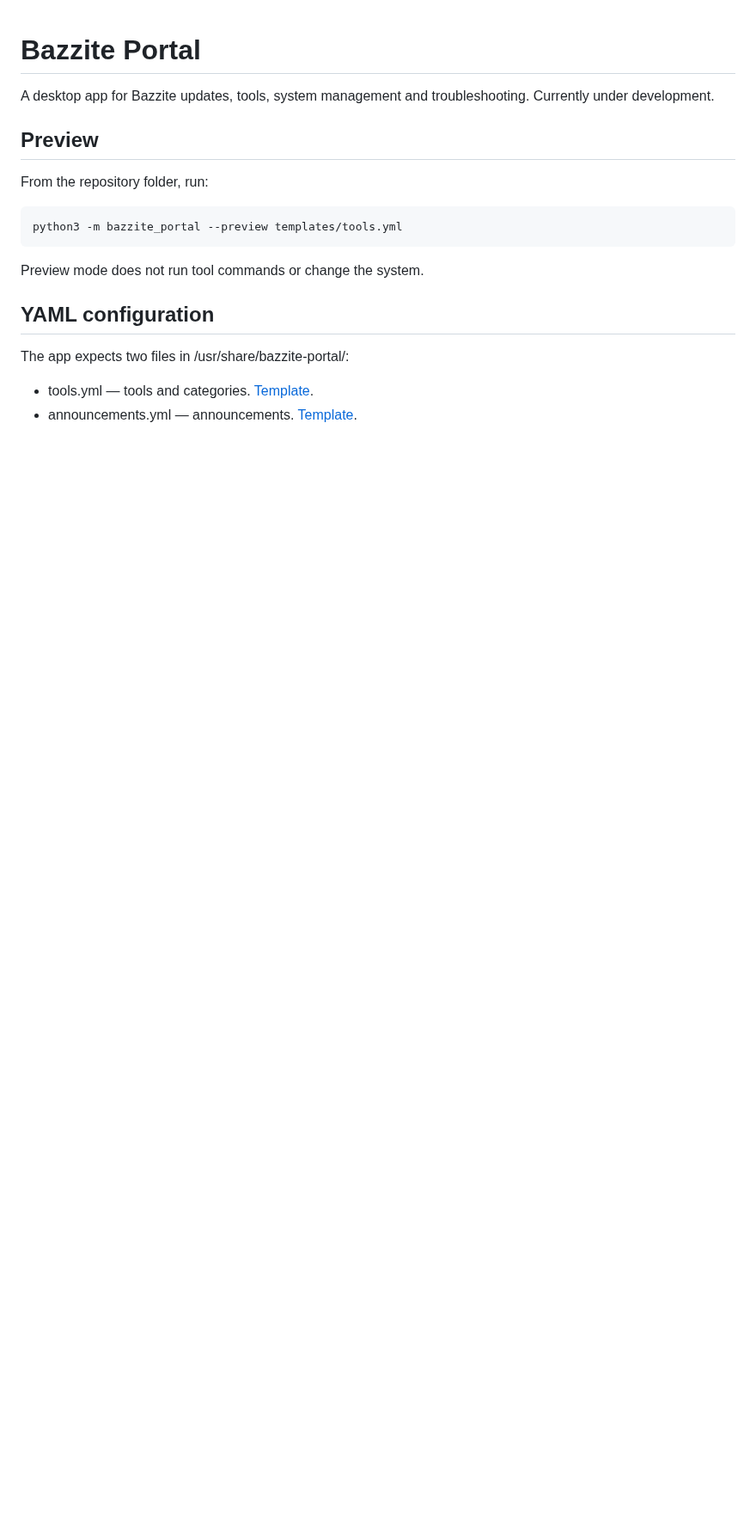
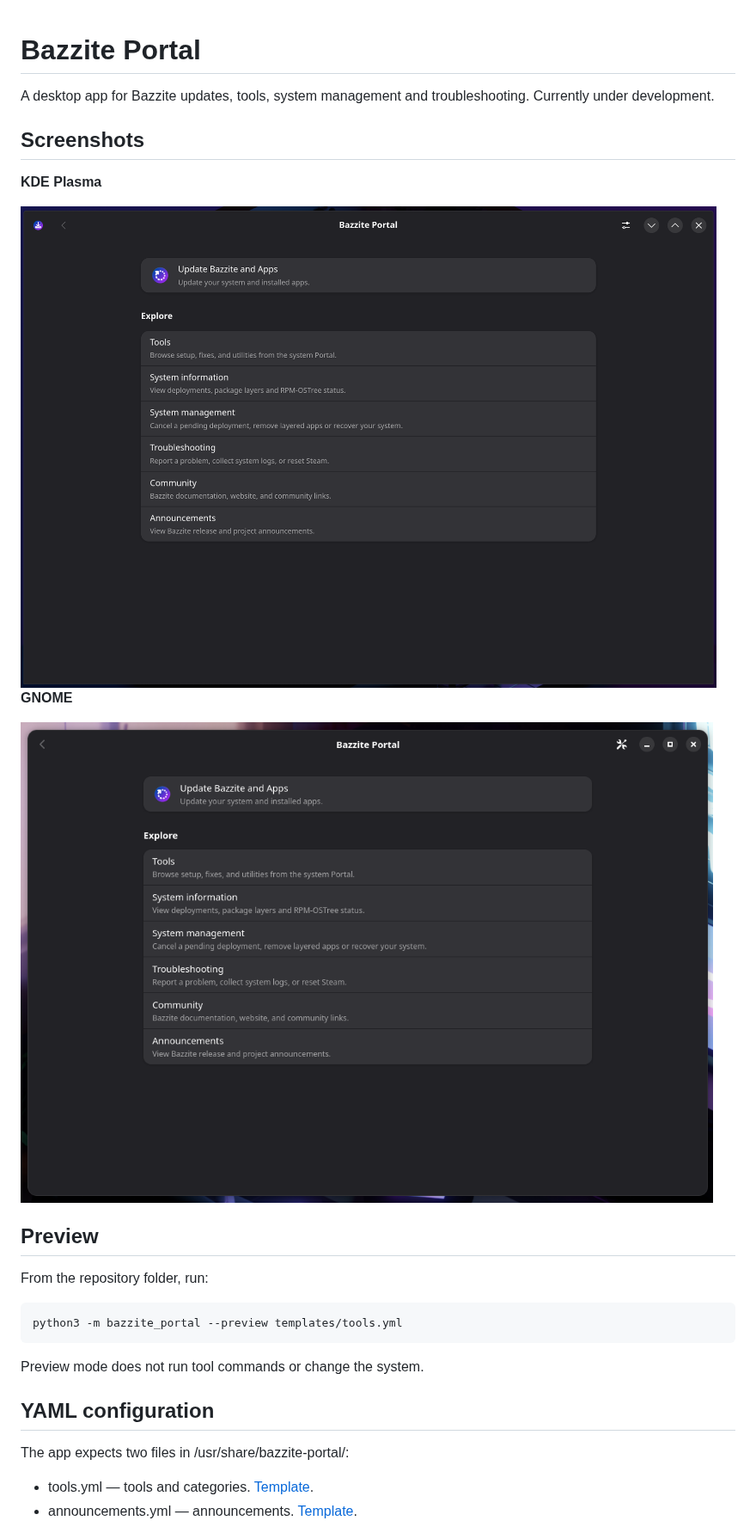
Before and after one commit to Xarishark/bazzite-portal, a Markdown page: README.md, the part around the change. Shown at 86% size. GitHub-like rendering; pictures changed too: .github/screenshots/home-gnome.png (added), .github/screenshots/home-plasma.png (added); blank space fills up the shorter version.

Commit message:
Remove preview-only strings from translations and update README screenshots

```diff
--- a/README.md
+++ b/README.md
@@ -2,6 +2,16 @@
 
 A desktop app for Bazzite updates, tools, system management and troubleshooting.
 Currently under development.
+
+## Screenshots
+
+**KDE Plasma**
+
+<img src=".github/screenshots/home-plasma.png" alt="Bazzite Portal home on KDE Plasma" width="900">
+
+**GNOME**
+
+<img src=".github/screenshots/home-gnome.png" alt="Bazzite Portal home on GNOME" width="900">
 
 ## Preview
 
```
Also changed, not shown: 1 other file.
